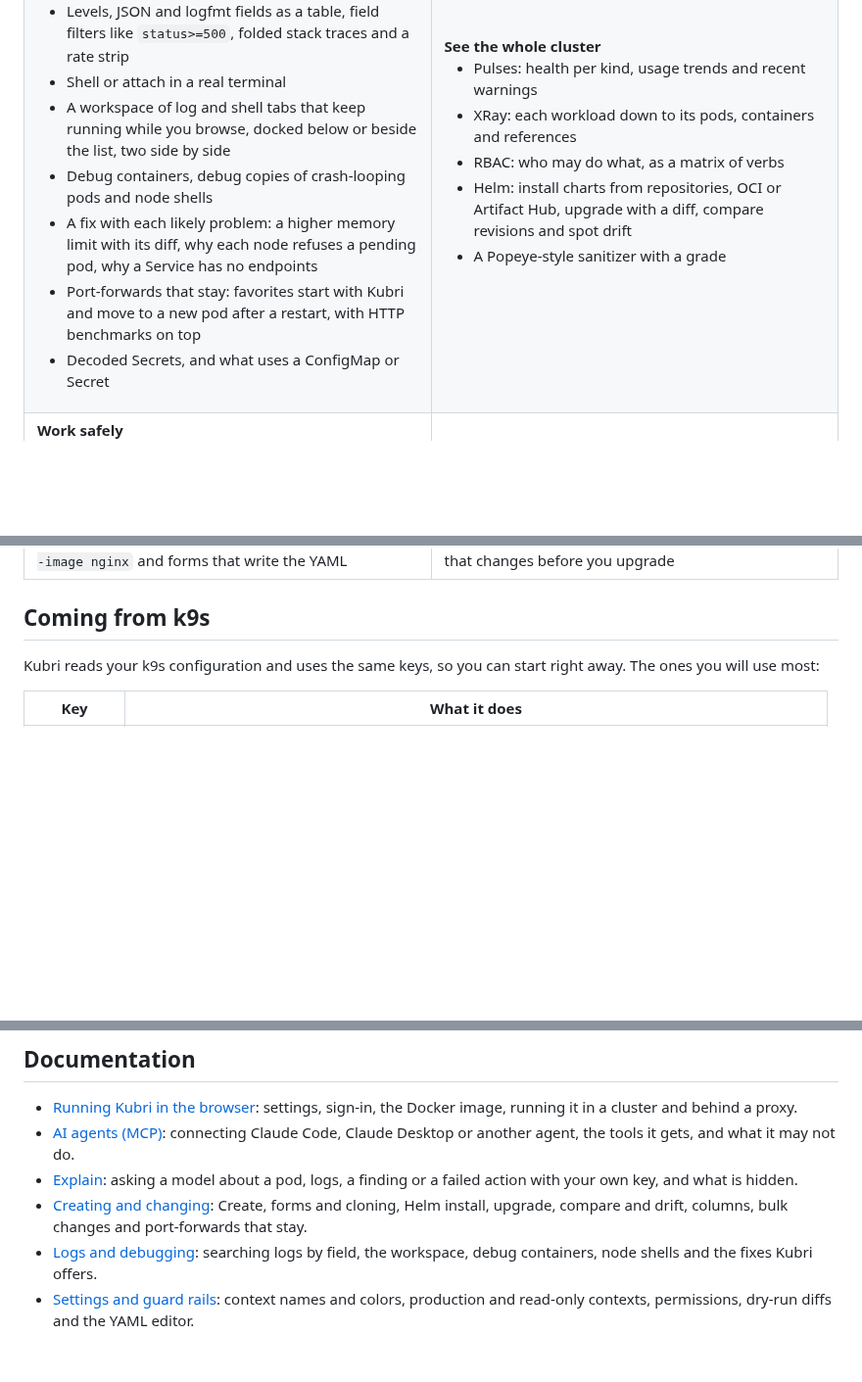
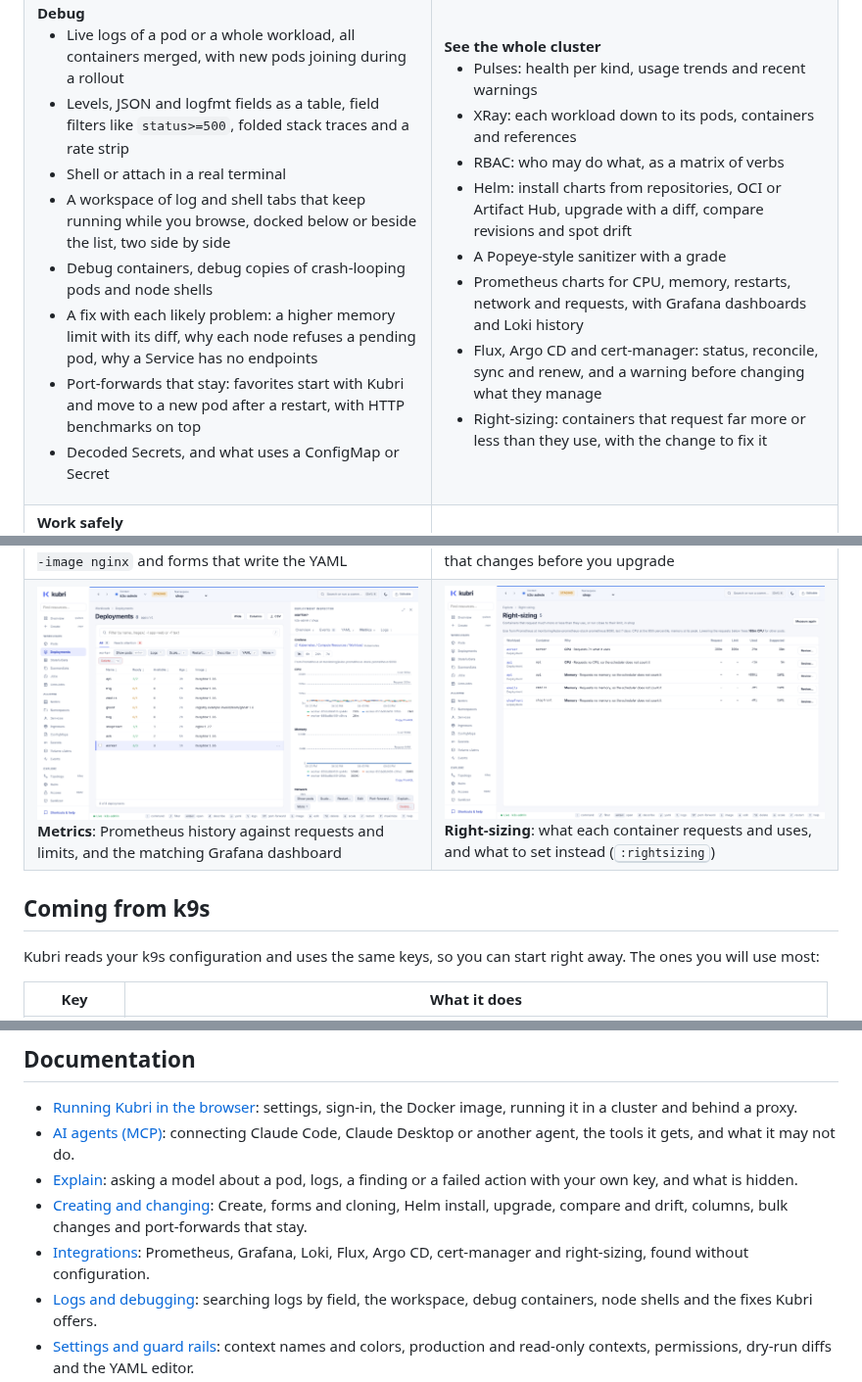
Before and after one commit to snaketech-tu/kubri, a Markdown page: README.md, 3 parts joined by grey strips. Shown at 98% size. Drawn GitHub-style; pictures changed too: docs/assets/screenshots/metrics.png (added), docs/assets/screenshots/right-sizing.png (added); blank space fills up the shorter version.

Commit message:
Release 0.7.0 (#48)
Version 0.7.0, README, screenshots and roadmap.

```diff
--- a/README.md
+++ b/README.md
@@ -109,6 +109,9 @@ See [Development](#development).
         <li>RBAC: who may do what, as a matrix of verbs</li>
         <li>Helm: install charts from repositories, OCI or Artifact Hub, upgrade with a diff, compare revisions and spot drift</li>
         <li>A Popeye-style sanitizer with a grade</li>
+        <li>Prometheus charts for CPU, memory, restarts, network and requests, with Grafana dashboards and Loki history</li>
+        <li>Flux, Argo CD and cert-manager: status, reconcile, sync and renew, and a warning before changing what they manage</li>
+        <li>Right-sizing: containers that request far more or less than they use, with the change to fix it</li>
       </ul>
     </td>
   </tr>
@@ -183,6 +186,10 @@ See [Development](#development).
     <td valign="top"><img src="docs/assets/screenshots/create.png" alt="Create with a Deployment's YAML and a form for its name, replicas, image, port and resources"><br><b>Create</b>: templates, short forms like <code>:new deploy web --image nginx</code> and forms that write the YAML</td>
     <td valign="top"><img src="docs/assets/screenshots/helm-upgrade.png" alt="A Helm upgrade review: the changed values and the Deployment whose replicas and image change"><br><b>Helm upgrade</b>: change values and see every object that changes before you upgrade</td>
   </tr>
+  <tr>
+    <td valign="top"><img src="docs/assets/screenshots/metrics.png" alt="A Deployment's CPU and memory per pod from Prometheus, against its request and limit, with a link to its Grafana dashboard"><br><b>Metrics</b>: Prometheus history against requests and limits, and the matching Grafana dashboard</td>
+    <td valign="top"><img src="docs/assets/screenshots/right-sizing.png" alt="Right-sizing: containers whose requests are far from their use, with suggested values"><br><b>Right-sizing</b>: what each container requests and uses, and what to set instead (<kbd>:rightsizing</kbd>)</td>
+  </tr>
 </table>
 
 ## Coming from k9s
@@ -219,6 +226,7 @@ Kubri uses the kubeconfig you already have: every file listed in `KUBECONFIG`, o
 - [AI agents (MCP)](docs/AGENTS.md): connecting Claude Code, Claude Desktop or another agent, the tools it gets, and what it may not do.
 - [Explain](docs/EXPLAIN.md): asking a model about a pod, logs, a finding or a failed action with your own key, and what is hidden.
 - [Creating and changing](docs/CREATE.md): Create, forms and cloning, Helm install, upgrade, compare and drift, columns, bulk changes and port-forwards that stay.
+- [Integrations](docs/INTEGRATIONS.md): Prometheus, Grafana, Loki, Flux, Argo CD, cert-manager and right-sizing, found without configuration.
 - [Logs and debugging](docs/DEBUGGING.md): searching logs by field, the workspace, debug containers, node shells and the fixes Kubri offers.
 - [Settings and guard rails](docs/SETTINGS.md): context names and colors, production and read-only contexts, permissions, dry-run diffs and the YAML editor.
 - [Using your k9s configuration](docs/K9S.md): what Kubri reads from k9s, and what it covers.
```
Also changed, not shown: docs/IMPLEMENTATION-PLAN-v2.md (+1 -1 lines), docs/ROADMAP.md (+1 -0 lines), 3 other files.
